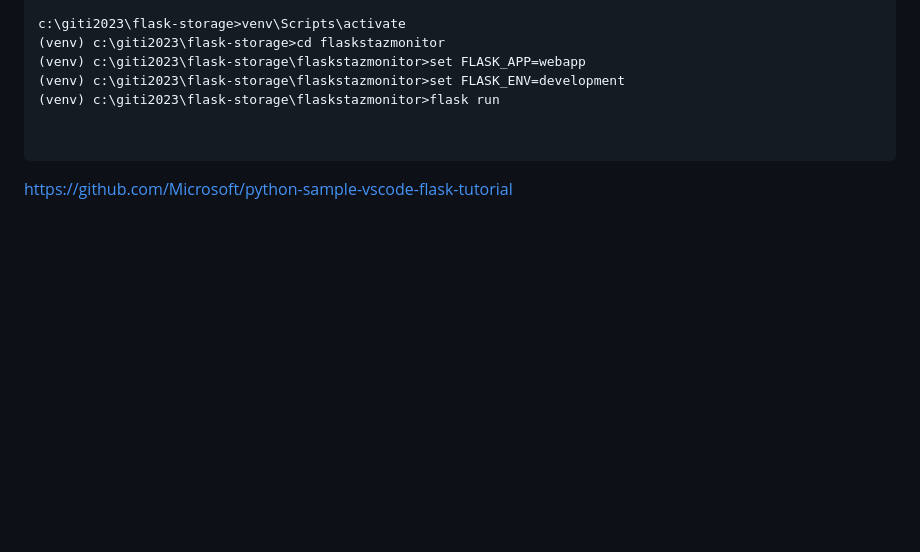
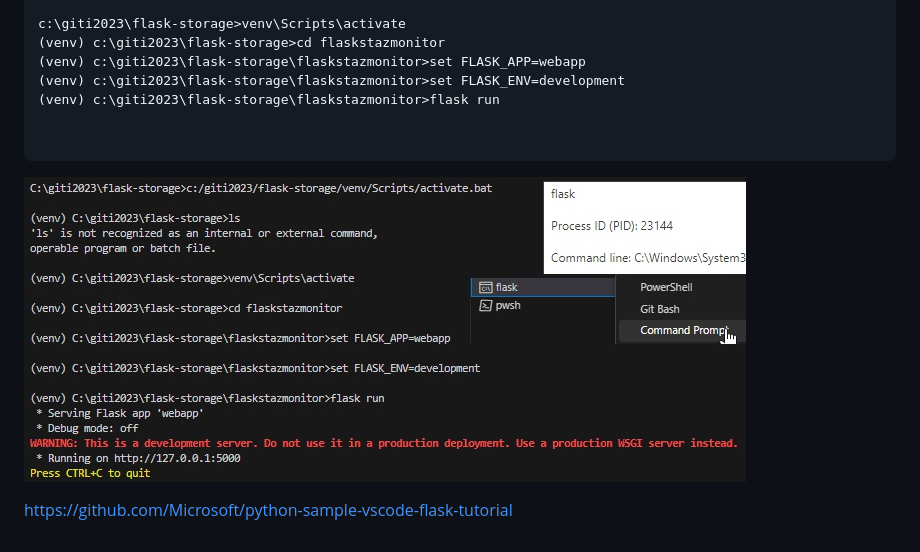
Before and after one commit to spawnmarvel/flask-storage, a Markdown page: README.md, the part around the change. Drawn GitHub-style; pictures changed too: images/run_local.jpg (added); blank space fills up the shorter version.

Commit message:
ru local

````diff
--- a/README.md
+++ b/README.md
@@ -123,4 +123,6 @@ c:\giti2023\flask-storage>venv\Scripts\activate
 
 ```
 
+![Run local ](https://github.com/spawnmarvel/flask-storage/blob/main/images/run_local.jpg)
+
 https://github.com/Microsoft/python-sample-vscode-flask-tutorial
````
